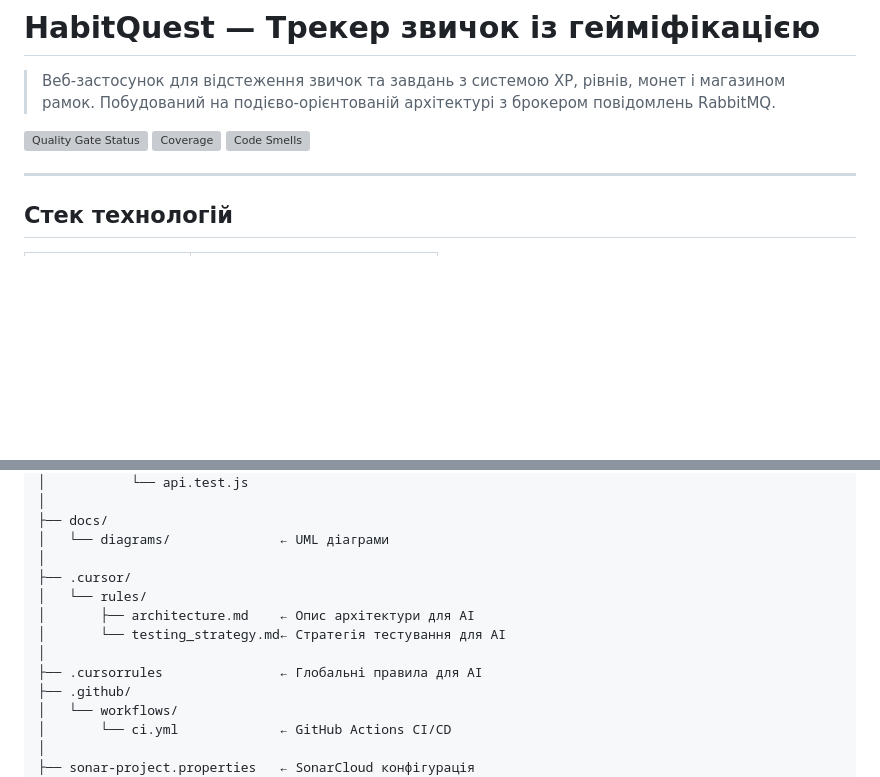
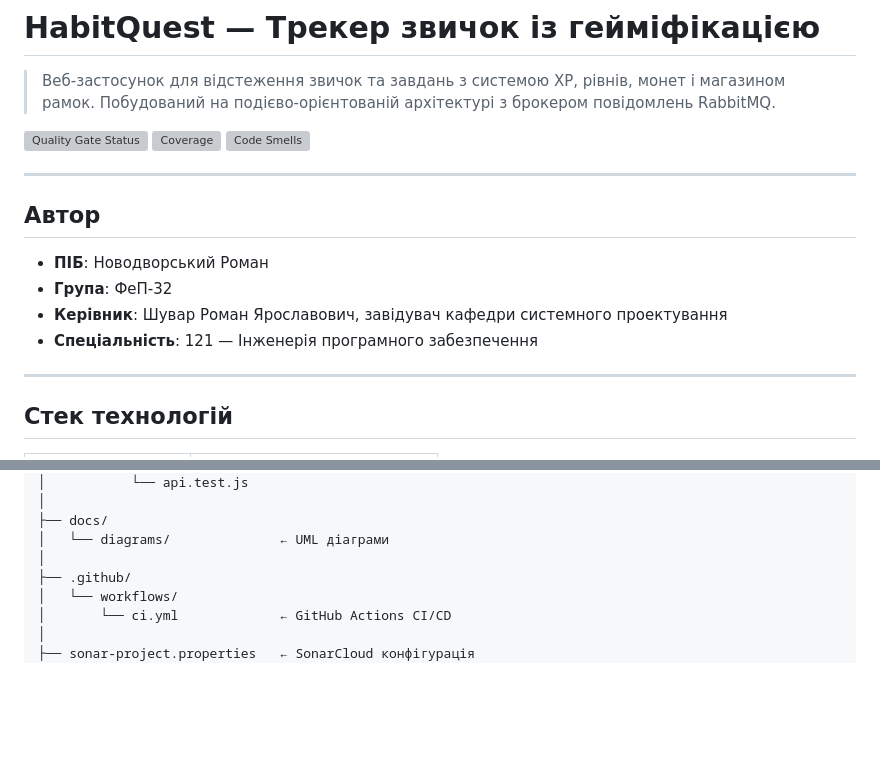
Before and after one commit to Novodvorskyi/HabitQuest, a Markdown page: README.md, 2 parts joined by grey strips. GitHub-like rendering; blank space fills up the shorter version; grey boxes are pictures that could not be loaded.

```diff
--- a/README.md
+++ b/README.md
@@ -5,6 +5,15 @@
 [![Quality Gate Status](https://sonarcloud.io/api/project_badges/measure?project=Novodvorskyi_HabitQuest&metric=alert_status)](https://sonarcloud.io/summary/new_code?id=Novodvorskyi_HabitQuest)
 [![Coverage](https://sonarcloud.io/api/project_badges/measure?project=Novodvorskyi_HabitQuest&metric=coverage)](https://sonarcloud.io/summary/new_code?id=Novodvorskyi_HabitQuest)
 [![Code Smells](https://sonarcloud.io/api/project_badges/measure?project=Novodvorskyi_HabitQuest&metric=code_smells)](https://sonarcloud.io/summary/new_code?id=Novodvorskyi_HabitQuest)
+
+---
+
+## Автор
+
+- **ПІБ**: Новодворський Роман
+- **Група**: ФеП-32
+- **Керівник**: Шувар Роман Ярославович, завідувач кафедри системного проектування
+- **Спеціальність**: 121 — Інженерія програмного забезпечення
 
 ---
 
@@ -76,12 +85,6 @@ habitquest/
 ├── docs/
 │   └── diagrams/              ← UML діаграми
 │
-├── .cursor/
-│   └── rules/
-│       ├── architecture.md    ← Опис архітектури для AI
-│       └── testing_strategy.md← Стратегія тестування для AI
-│
-├── .cursorrules               ← Глобальні правила для AI
 ├── .github/
 │   └── workflows/
 │       └── ci.yml             ← GitHub Actions CI/CD
```
